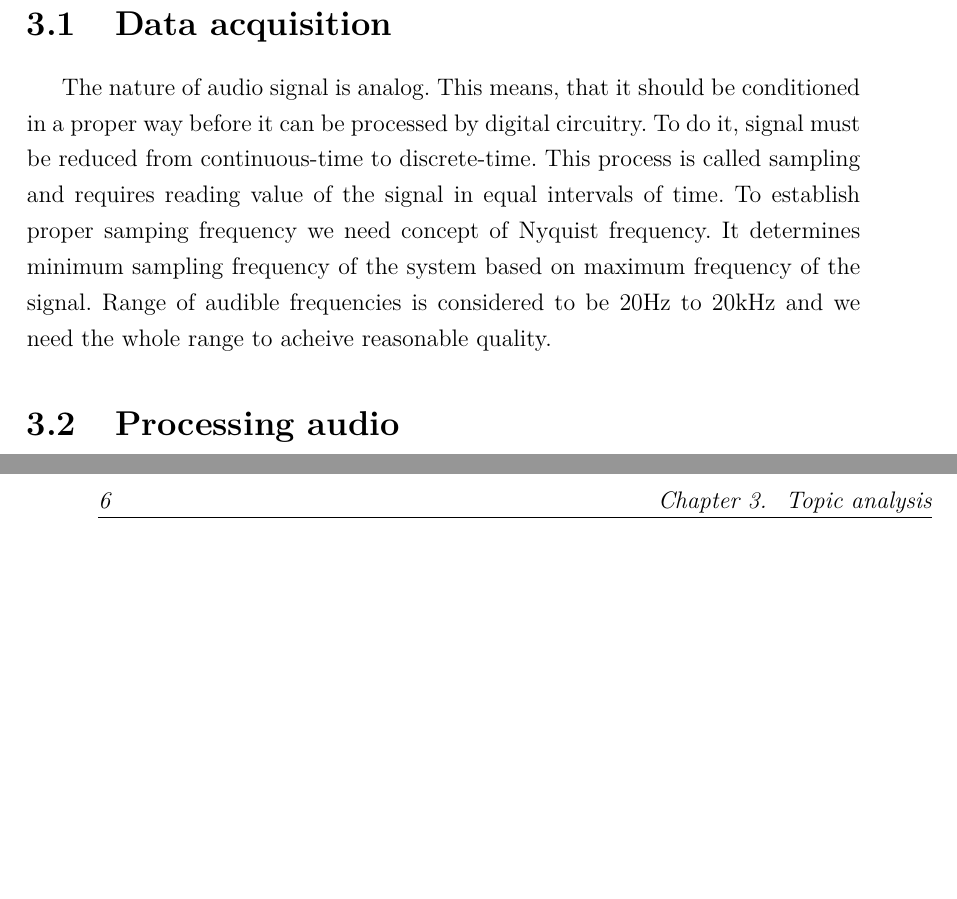
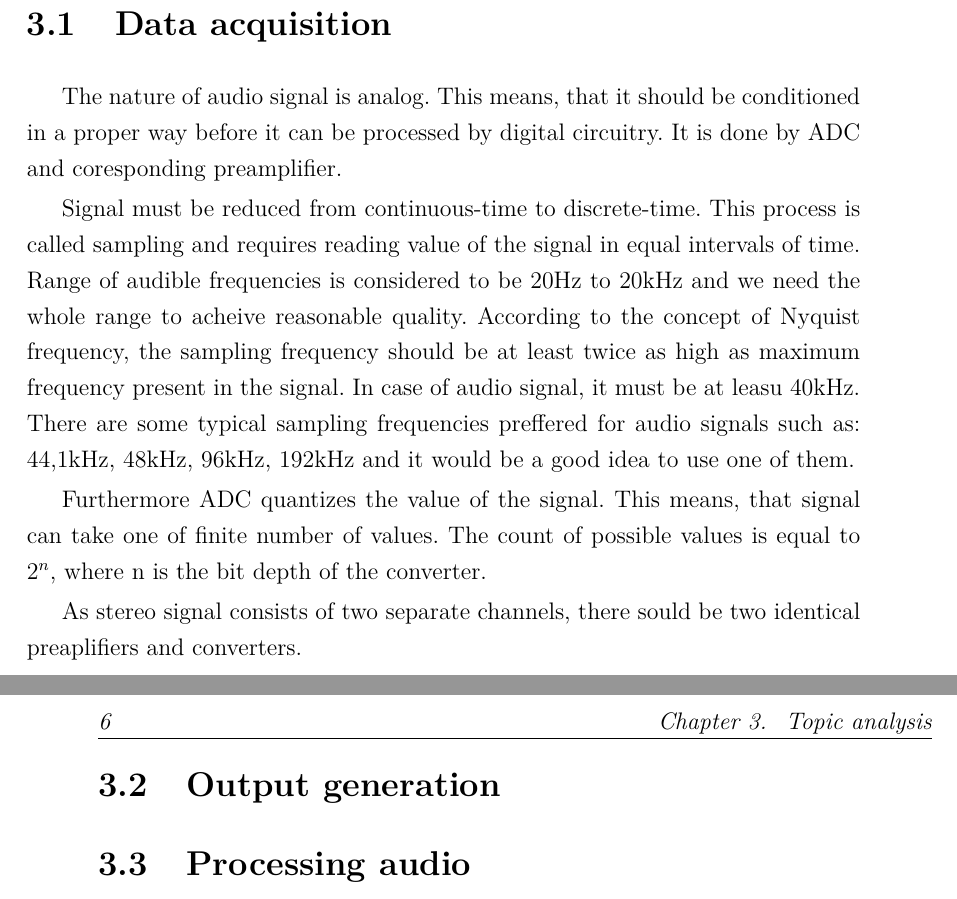
Before and after one commit to LongerHV/Final_project, a LaTeX thesis (stm32.tex): two parts of pages 9 and 10 of 21, joined at a grey line, cut so that both start at the same text, the shorter picture padded with empty space. Compiled offline with pdfLaTeX.

Commit message:
progress

```diff
--- a/stm32.tex
+++ b/stm32.tex
@@ -19,7 +19,7 @@
 \usepackage{booktabs}
 % \usepackage{tikz}
 % \usepackage{pgfplots}
-% \usepackage{mathtools}
+\usepackage{mathtools}
 \usepackage{geometry}
 % \usepackage[page]{appendix}
 % \usepackage[style=authoryear,backend=biber]{biblatex}
@@ -295,13 +295,27 @@ This chapter is devoted to main concerns related to the project.
 \section{Data acquisition}
 The nature of audio signal is analog. This means,
 that it should be conditioned in a proper way before it can be processed by digital circuitry.
-To do it, signal must be reduced from continuous-time to discrete-time.
+It is done by ADC and coresponding preamplifier.
+
+Signal must be reduced from continuous-time to discrete-time.
 This process is called sampling and requires reading value of the signal in equal intervals of time.
-To establish proper samping frequency we need concept of Nyquist frequency.
-It determines minimum sampling frequency of the system based on maximum frequency of the signal.
 Range of audible frequencies is considered to be 20Hz to 20kHz
 and we need the whole range to acheive reasonable quality.
+According to the concept of Nyquist frequency, the sampling frequency should be at least
+twice as high as maximum frequency present in the signal.
+In case of audio signal, it must be at leasu 40kHz.
+There are some typical sampling frequencies preffered for audio signals such as: 44,1kHz, 48kHz,
+96kHz, 192kHz and it would be a good idea to use one of them.
 
+Furthermore ADC quantizes the value of the signal.
+This means, that signal can take one of finite number of values.
+The count of possible values is equal to \(2^n\), where n is the bit depth of the converter.
+
+As stereo signal consists of two separate channels,
+there sould be two identical preaplifiers and converters.
+
+
+\section{Output generation}
 
 \section{Processing audio}
 
```
Also changed, not shown: stm32.pdf, stm32.tex (4 more changed lines), 7 other files.
